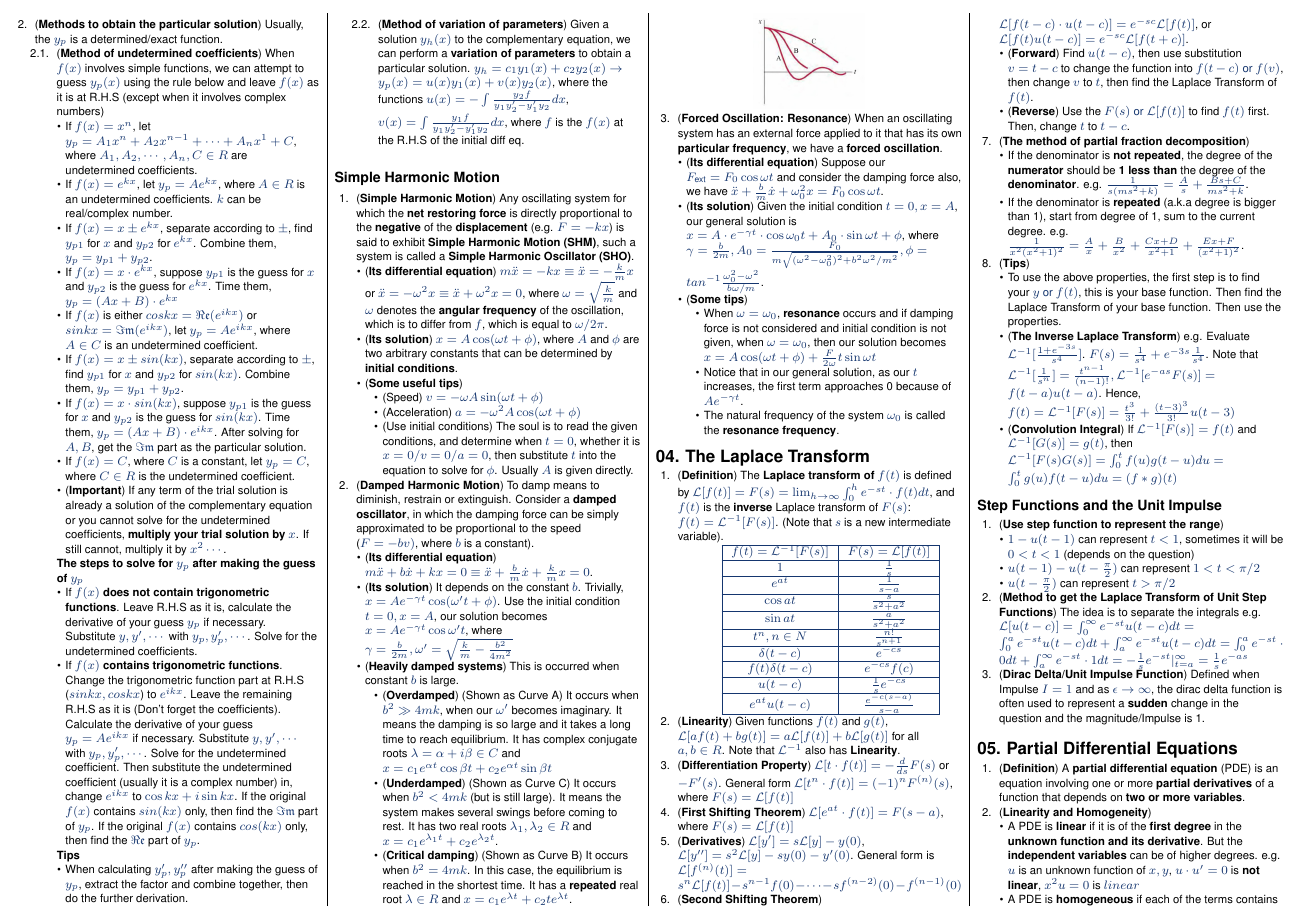
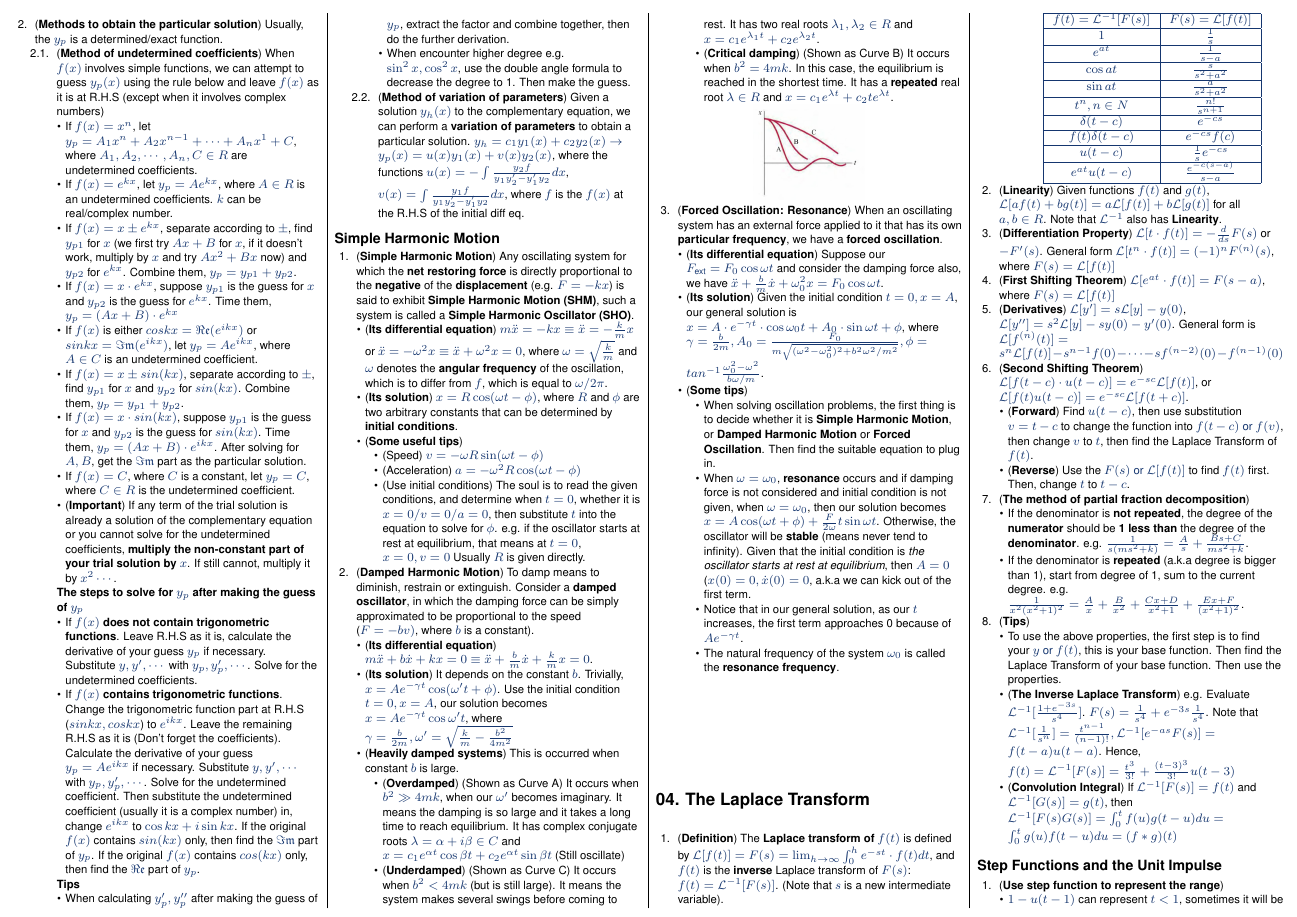
Before and after one commit to mendax1234/MA1512-Cheatsheet, a LaTeX document (detailed-version.tex): page 2 of 3. Compiled offline with pdfLaTeX.

Commit message:
Update Chapter 3

```diff
--- a/detailed-version.tex
+++ b/detailed-version.tex
@@ -230,13 +230,13 @@ In this part, we mainly focus on how to solve \textbf{homogeneous} linear differ
         \begin{itemize}
             \item If $f(x)=x^n$, let $y_p=A_1x^n+A_2x^{n-1}+\cdots+A_nx^1+C$, where $A_1, A_2,\cdots, A_n, C \in R$ are undetermined coefficients.
             \item If $f(x)=e^{kx}$, let $y_p=Ae^{kx}$, where $A\in R$ is an undetermined coefficients. $k$ can be real/complex number.
-            \item If $f(x)=x\pm e^{kx}$, separate according to $\pm$, find $y_{p1}$ for $x$ and $y_{p2}$ for $e^{kx}$. Combine them, $y_p=y_{p1}+y_{p2}$.
+            \item If $f(x)=x\pm e^{kx}$, separate according to $\pm$, find $y_{p1}$ for $x$ (we first try $Ax+B$ for $x$, if it doesn't work, multiply by $x$ and try $Ax^2+Bx$ now) and $y_{p2}$ for $e^{kx}$. Combine them, $y_p=y_{p1}+y_{p2}$.
             \item If $f(x)=x\cdot e^{kx}$, suppose $y_{p1}$ is the guess for $x$ and $y_{p2}$ is the guess for $e^{kx}$. Time them, $y_p=(Ax+B)\cdot e^{kx}$
             \item If $f(x)$ is either $coskx=\Re\mathfrak{e}(e^{ikx})$ or $sinkx=\Im\mathfrak{m}(e^{ikx})$, let $y_p=Ae^{ikx}$, where $A\in C$ is an undetermined coefficient.
             \item If $f(x)=x\pm sin(kx)$, separate according to $\pm$, find $y_{p1}$ for $x$ and $y_{p2}$ for $sin(kx)$. Combine them, $y_p=y_{p1}+y_{p2}$.
             \item  If $f(x)=x\cdot sin(kx)$, suppose $y_{p1}$ is the guess for $x$ and $y_{p2}$ is the guess for $sin(kx)$. Time them, $y_p=(Ax+B)\cdot e^{ikx}$. After solving for $A,B$, get the $\Im\mathfrak{m}$ part as the particular solution.
             \item If $f(x)=C$, where $C$ is a constant, let $y_p=C$, where $C\in R$ is the undetermined coefficient.
-            \item (\textbf{Important}) If any term of the trial solution is already a solution of the complementary equation or you cannot solve for the undetermined coefficients, \textbf{multiply your trial solution by $x$}. If still cannot, multiply it by $x^2\cdots$.
+            \item (\textbf{Important}) If any term of the trial solution is already a solution of the complementary equation or you cannot solve for the undetermined coefficients, \textbf{multiply the non-constant part of your trial solution by $x$}. If still cannot, multiply it by $x^2\cdots$.
         \end{itemize}
         \textbf{The steps to solve for $y_p$ after making the guess of $y_p$}
         \begin{itemize}
@@ -246,6 +246,7 @@ In this part, we mainly focus on how to solve \textbf{homogeneous} linear differ
         \textbf{Tips}
         \begin{itemize}
             \item When calculating $y_p',y_p''$ after making the guess of $y_p$, extract the factor and combine together, then do the further derivation.
+            \item When encounter higher degree e.g. $\sin^2x,\cos^2x$, use the double angle formula to decrease the degree to 1. Then make the guess.
         \end{itemize}
         \item (\textbf{Method of variation of parameters}) Given a solution $y_h(x)$ to the complementary equation, we can perform a \textbf{variation of parameters} to obtain a particular solution. $y_h=c_1y_1(x)+c_2y_2(x)\rightarrow y_p(x)=u(x)y_1(x)+v(x)y_2(x)$, where the functions $u(x)=-\int \frac{y_2f}{y_1y'_2-y'_1y_2}dx$, $v(x)=\int \frac{y_1f}{y_1y'_2-y'_1y_2}dx$, where $f$ is the $f(x)$ at the R.H.S of the initial diff eq.
     \end{enumerate}
@@ -255,12 +256,12 @@ In this part, we mainly focus on how to solve \textbf{homogeneous} linear differ
     \item (\textbf{Simple Harmonic Motion}) Any oscillating system for which the \textbf{net restoring force} is directly proportional to the \textbf{negative} of the \textbf{displacement} (e.g. $F=-kx$) is said to exhibit \textbf{Simple Harmonic Motion (SHM)}, such a system is called a \textbf{Simple Harmonic Oscillator (SHO)}.
     \begin{itemize}
         \item (\textbf{Its differential equation}) $m\Ddot{x}=-kx \equiv \Ddot{x}=-\frac{k}{m}x$ or $\Ddot{x}=-\omega^2x \equiv \Ddot{x}+\omega^2x=0$, where $\omega=\sqrt{\frac{k}{m}}$ and $\omega$ denotes the \textbf{angular frequency} of the oscillation, which is to differ from $f$, which is equal to $\omega / 2\pi$.
-        \item (\textbf{Its solution}) $x=A\cos(\omega t+\phi)$, where $A$ and $\phi$ are two arbitrary constants that can be determined by \textbf{initial conditions}.
+        \item (\textbf{Its solution}) $x=R\cos(\omega t-\phi)$, where $R$ and $\phi$ are two arbitrary constants that can be determined by \textbf{initial conditions}.
         \item (\textbf{Some useful tips})
         \begin{itemize}
-            \item (Speed) $v=-\omega A\sin(\omega t+\phi)$
-            \item (Acceleration) $a=-\omega^2A\cos(\omega t+\phi)$
-            \item (Use initial conditions) The soul is to read the given conditions, and determine when $t=0$, whether it is $x=0/v=0/a=0$, then substitute $t$ into the equation to solve for $\phi$. Usually $A$ is given directly.
+            \item (Speed) $v=-\omega R\sin(\omega t-\phi)$
+            \item (Acceleration) $a=-\omega^2R\cos(\omega t-\phi)$
+            \item (Use initial conditions) The soul is to read the given conditions, and determine when $t=0$, whether it is $x=0/v=0/a=0$, then substitute $t$ into the equation to solve for $\phi$. e.g. if the oscillator starts at rest at equilibrium, that means at $t=0$, $x=0,v=0$ Usually $R$ is given directly.
         \end{itemize}
     \end{itemize}
     \item (\textbf{Damped Harmonic Motion}) To damp means to diminish, restrain or extinguish. Consider a \textbf{damped oscillator}, in which the damping force can be simply approximated to be proportional to the speed ($F=-bv)$, where $b$ is a constant).
@@ -269,7 +270,7 @@ In this part, we mainly focus on how to solve \textbf{homogeneous} linear differ
         \item (\textbf{Its solution}) It depends on the constant $b$. Trivially, $x=Ae^{-\gamma t}\cos(\omega't+\phi)$. Use the initial condition $t=0, x=A$, our solution becomes $x=Ae^{-\gamma t}\cos\omega't$, where $\gamma=\frac{b}{2m}, \omega'=\sqrt{\frac{k}{m}-\frac{b^2}{4m^2}}$
         \item (\textbf{Heavily damped systems}) This is occurred when constant $b$ is large.
         \begin{itemize}
-            \item (\textbf{Overdamped}) (Shown as Curve A) It occurs when $b^2\gg 4mk$, when our $\omega'$ becomes imaginary. It means the damping is so large and it takes a long time to reach equilibrium. It has complex conjugate roots $\lambda=\alpha+i\beta \in C$ and $x=c_1e^{\alpha t}\cos\beta t+c_2e^{\alpha t}\sin\beta t$
+            \item (\textbf{Overdamped}) (Shown as Curve A) It occurs when $b^2\gg 4mk$, when our $\omega'$ becomes imaginary. It means the damping is so large and it takes a long time to reach equilibrium. It has complex conjugate roots $\lambda=\alpha+i\beta \in C$ and $x=c_1e^{\alpha t}\cos\beta t+c_2e^{\alpha t}\sin\beta t$ (Still oscillate)
             \item (\textbf{Underdamped}) (Shown as Curve C) It occurs when $b^2 < 4mk$ (but is still large). It means the system makes several swings before coming to rest. It has two real roots $\lambda_1, \lambda_2 \in R$ and $x=c_1e^{\lambda_1 t}+c_2e^{\lambda_2 t}$.
             \item (\textbf{Critical damping}) (Shown as Curve B) It occurs when $b^2=4mk$. In this case, the equilibrium is reached in the shortest time. It has a \textbf{repeated} real root $\lambda\in R$ and $x=c_1e^{\lambda t}+c_2te^{\lambda t}$.
         \end{itemize}
@@ -281,7 +282,8 @@ In this part, we mainly focus on how to solve \textbf{homogeneous} linear differ
         \item (\textbf{Its solution}) Given the initial condition $t=0, x=A$, our general solution is $x=A\cdot e^{-\gamma t}\cdot\cos\omega_0t+A_0\cdot\sin\omega t+\phi$, where $\gamma=\frac{b}{2m}, A_0=\frac{F_0}{m\sqrt{(\omega^2-\omega_0^2)^2+b^2\omega^2/m^2}}, \phi=tan^{-1}\frac{\omega_0^2-\omega^2}{b\omega/m}$.
         \item (\textbf{Some tips})
         \begin{itemize}
-            \item When $\omega = \omega_0$, \textbf{resonance} occurs and if damping force is not considered and initial condition is not given, when $\omega = \omega_0$, then our solution becomes $x=A\cos(\omega t+\phi)+\frac{F}{2\omega}t\sin\omega t$
+            \item When solving oscillation problems, the first thing is to decide whether it is \textbf{Simple Harmonic Motion}, or \textbf{Damped Harmonic Motion} or \textbf{Forced Oscillation}. Then find the suitable equation to plug in.
+            \item When $\omega = \omega_0$, \textbf{resonance} occurs and if damping force is not considered and initial condition is not given, when $\omega = \omega_0$, then our solution becomes $x=A\cos(\omega t+\phi)+\frac{F}{2\omega}t\sin\omega t$. Otherwise, the oscillator will be \textbf{stable} (means never tend to infinity). Given that the initial condition is \textit{the oscillator starts at rest at equilibrium}, then $A=0$ ($x(0)=0, \dot{x}(0)=0$, a.k.a we can kick out of the first term.
             \item Notice that in our general solution, as our $t$ increases, the first term approaches 0 because of $Ae^{-\gamma t}$.
             \item The natural frequency of the system $\omega_0$ is called the \textbf{resonance frequency}.
         \end{itemize}
```
